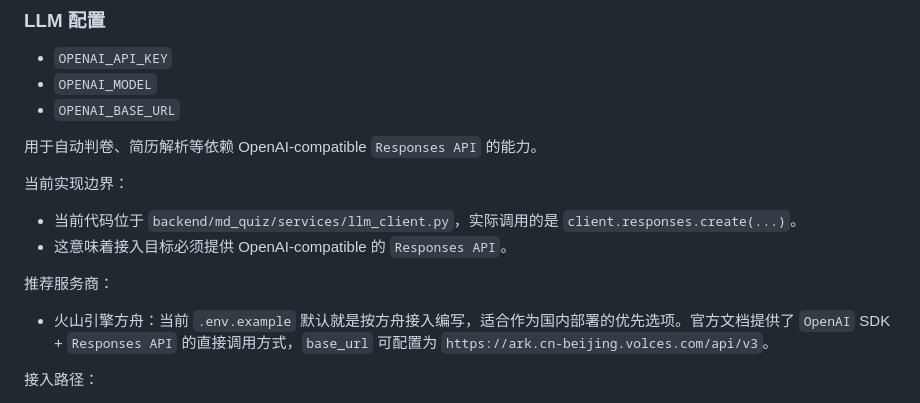
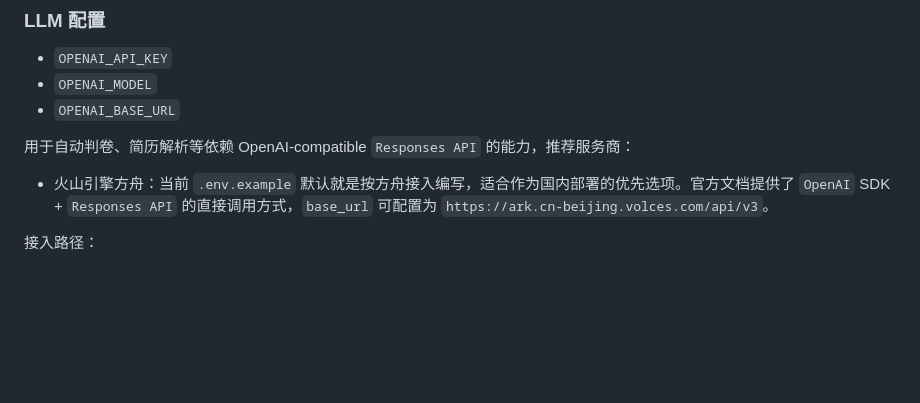
Before and after one commit to servforce/Servforce-quiz, a Markdown page: README.md, the part around the change. Rendered like a GitHub page; blank space fills up the shorter version.

```diff
--- a/README.md
+++ b/README.md
@@ -143,14 +143,7 @@ postgresql+psycopg2://admin:pasword@127.0.0.1:5433/md_quiz
 - `OPENAI_MODEL`
 - `OPENAI_BASE_URL`
 
-用于自动判卷、简历解析等依赖 OpenAI-compatible `Responses API` 的能力。
-
-当前实现边界：
-
-- 当前代码位于 `backend/md_quiz/services/llm_client.py`，实际调用的是 `client.responses.create(...)`。
-- 这意味着接入目标必须提供 OpenAI-compatible 的 `Responses API`。
-
-推荐服务商：
+用于自动判卷、简历解析等依赖 OpenAI-compatible `Responses API` 的能力，推荐服务商：
 
 - 火山引擎方舟：当前 `.env.example` 默认就是按方舟接入编写，适合作为国内部署的优先选项。官方文档提供了 `OpenAI` SDK + `Responses API` 的直接调用方式，`base_url` 可配置为 `https://ark.cn-beijing.volces.com/api/v3`。
 
```
